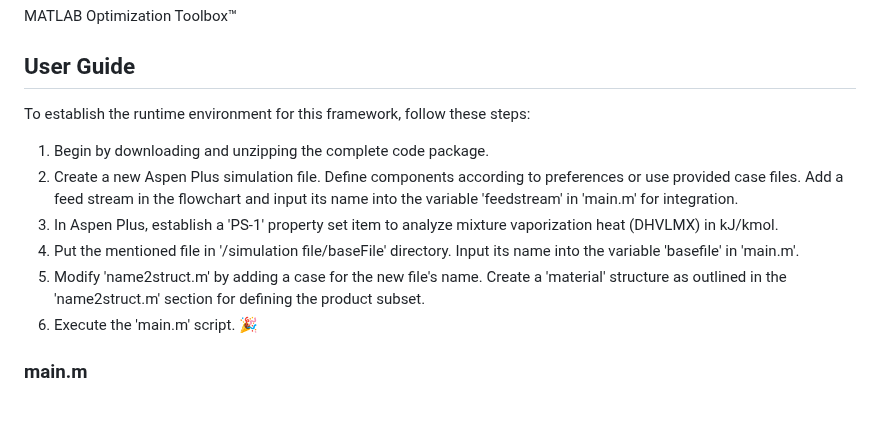
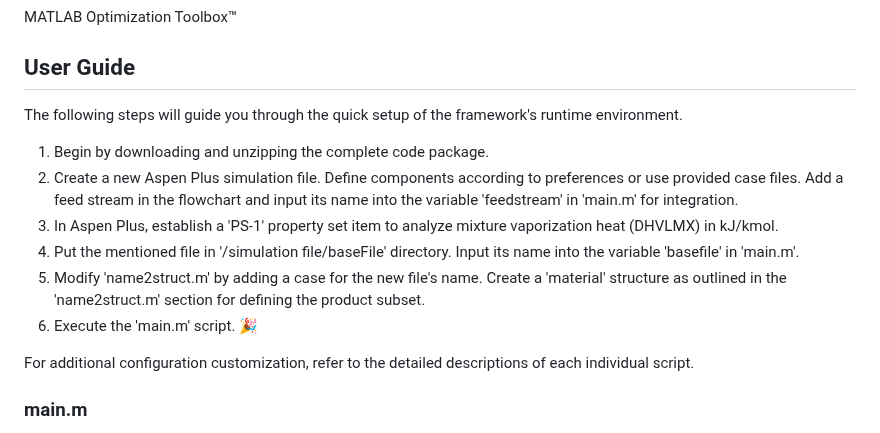
Before and after one commit to abcdvvvv/Automatic-distillation-sequence-synthesis-framework, a Markdown page: README.md, the part around the change. GitHub-like rendering; blank space fills up the shorter version.

```diff
--- a/README.md
+++ b/README.md
@@ -16,7 +16,7 @@ MATLAB Optimization Toolbox™
 
 ## User Guide
 
-To establish the runtime environment for this framework, follow these steps:
+The following steps will guide you through the quick setup of the framework's runtime environment.
 
 1. Begin by downloading and unzipping the complete code package.
 2. Create a new Aspen Plus simulation file. Define components according to preferences or use provided case files. Add a feed stream in the flowchart and input its name into the variable 'feedstream' in 'main.m' for integration.
@@ -24,6 +24,8 @@ To establish the runtime environment for this framework, follow these steps:
 4. Put the mentioned file in '/simulation file/baseFile' directory. Input its name into the variable 'basefile' in 'main.m'.
 5. Modify 'name2struct.m' by adding a case for the new file's name. Create a 'material' structure as outlined in the 'name2struct.m' section for defining the product subset.
 6. Execute the 'main.m' script. :tada:
+
+For additional configuration customization, refer to the detailed descriptions of each individual script.
 
 ### main.m
 
```
